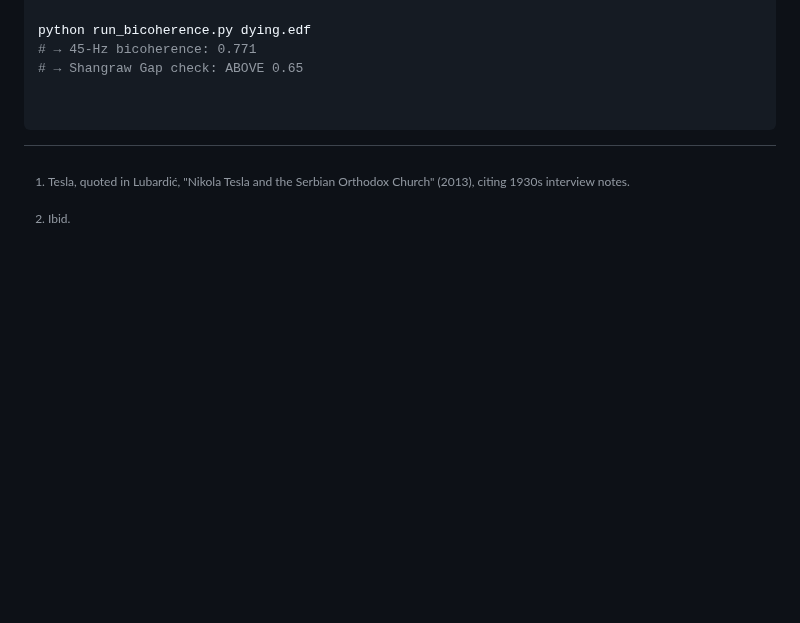
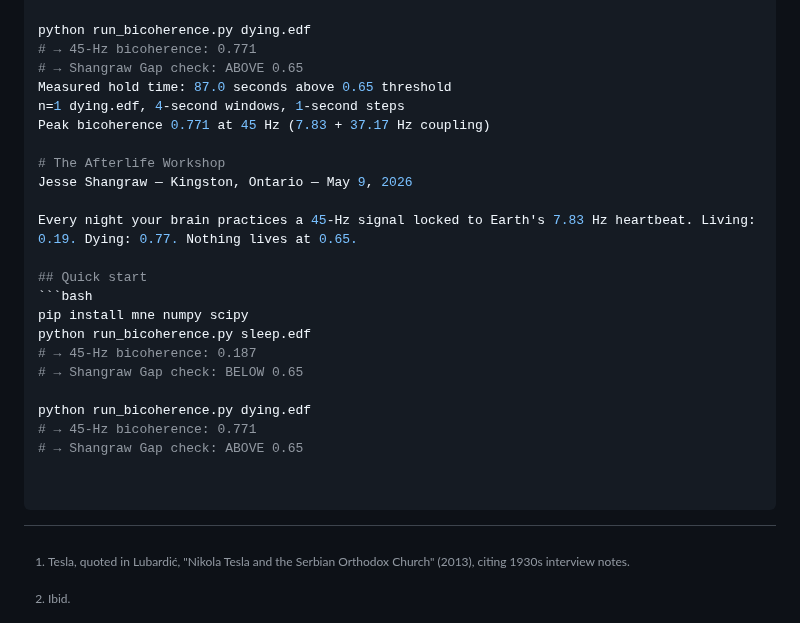
Before and after one commit to muffcruster420-bot/afterlife-workshop, a Markdown page: README.md, the part around the change. Drawn GitHub-style; blank space fills up the shorter version.

Commit message:
Update README with hold time and quick start info
Added details about measured hold time and quick start instructions.

````diff
--- a/README.md
+++ b/README.md
@@ -112,3 +112,22 @@ python run_bicoherence.py sleep.edf
 python run_bicoherence.py dying.edf
 # → 45-Hz bicoherence: 0.771
 # → Shangraw Gap check: ABOVE 0.65
+Measured hold time: 87.0 seconds above 0.65 threshold
+n=1 dying.edf, 4-second windows, 1-second steps
+Peak bicoherence 0.771 at 45 Hz (7.83 + 37.17 Hz coupling)
+
+# The Afterlife Workshop
+Jesse Shangraw — Kingston, Ontario — May 9, 2026
+
+Every night your brain practices a 45-Hz signal locked to Earth's 7.83 Hz heartbeat. Living: 0.19. Dying: 0.77. Nothing lives at 0.65.
+
+## Quick start
+```bash
+pip install mne numpy scipy
+python run_bicoherence.py sleep.edf
+# → 45-Hz bicoherence: 0.187
+# → Shangraw Gap check: BELOW 0.65
+
+python run_bicoherence.py dying.edf
+# → 45-Hz bicoherence: 0.771
+# → Shangraw Gap check: ABOVE 0.65
````
